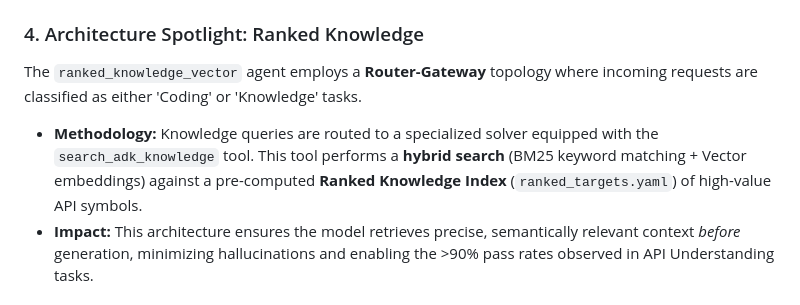
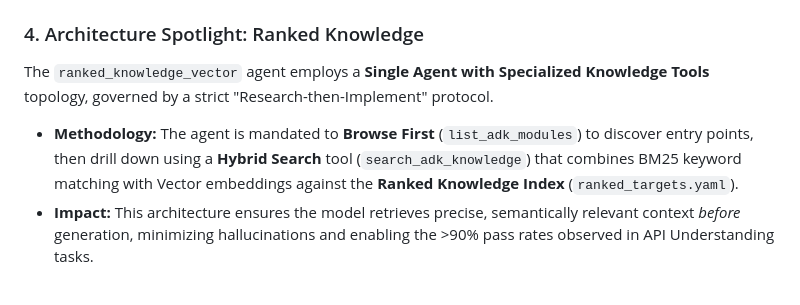
Before and after one commit to ivanmkc/agent-generator, a Markdown page: ai/status_reports/2026-01-29.md, the part around the change. Drawn GitHub-style.

```diff
--- a/ai/status_reports/2026-01-29.md
+++ b/ai/status_reports/2026-01-29.md
@@ -49,8 +49,8 @@ The high performance of the Vector Agent is the result of several targeted techn
 *   **Schema Hardening:** Fixed `TraceLogEvent` schema validation and Dockerfile paths for the vector search runner, ensuring data integrity during heavy benchmarking (Commit `5b944ba`).
 
 ### 4. Architecture Spotlight: Ranked Knowledge
-The `ranked_knowledge_vector` agent employs a **Router-Gateway** topology where incoming requests are classified as either 'Coding' or 'Knowledge' tasks.
-- **Methodology:** Knowledge queries are routed to a specialized solver equipped with the `search_adk_knowledge` tool. This tool performs a **hybrid search** (BM25 keyword matching + Vector embeddings) against a pre-computed **Ranked Knowledge Index** (`ranked_targets.yaml`) of high-value API symbols.
+The `ranked_knowledge_vector` agent employs a **Single Agent with Specialized Knowledge Tools** topology, governed by a strict "Research-then-Implement" protocol.
+- **Methodology:** The agent is mandated to **Browse First** (`list_adk_modules`) to discover entry points, then drill down using a **Hybrid Search** tool (`search_adk_knowledge`) that combines BM25 keyword matching with Vector embeddings against the **Ranked Knowledge Index** (`ranked_targets.yaml`).
 - **Impact:** This architecture ensures the model retrieves precise, semantically relevant context *before* generation, minimizing hallucinations and enabling the >90% pass rates observed in API Understanding tasks.
 
 ### 5. Tooling & Visualization
```
Also changed, not shown: benchmarks/answer_generators/ARCHITECTURES.md (+31 -16 lines).
